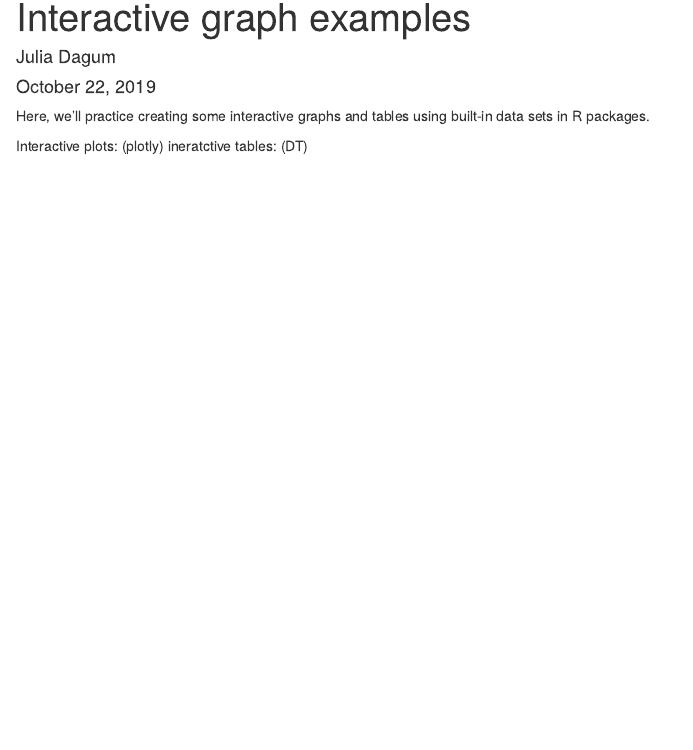
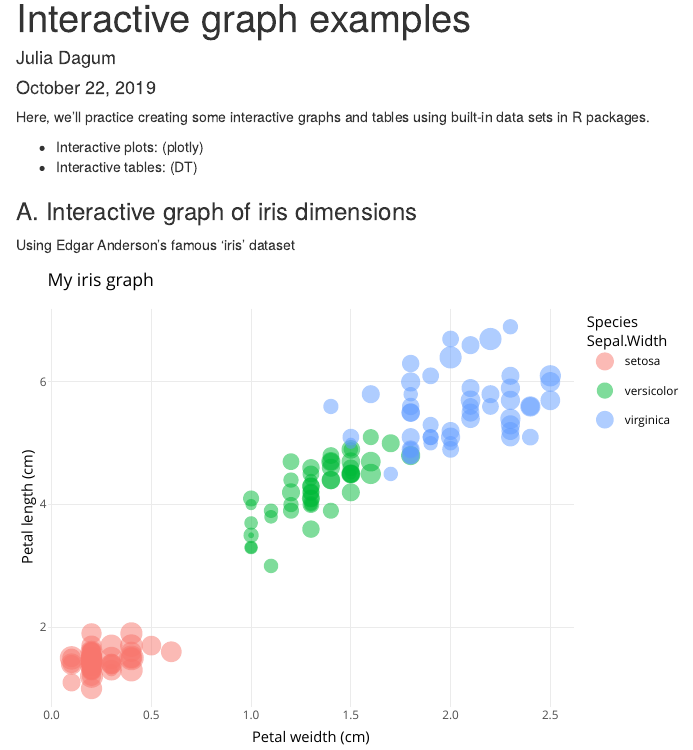
Before and after one commit to juliadagum/esm206-lab4-part2-JD, an R Markdown document (Lab4_interactive_examples.Rmd): the page in a window 1100 px wide, from its top. Rendered offline with R 4.5, knitr and Pandoc, with nearby package versions.

Commit message:
Added interactive iris graph with plotly

````diff
--- a/Lab4_interactive_examples.Rmd
+++ b/Lab4_interactive_examples.Rmd
@@ -11,5 +11,7 @@ knitr::opts_chunk$set(echo = TRUE)
 
 Here, we'll practice creating some interactive graphs and tables using built-in data sets in R packages.
 
-Interactive plots: (plotly)
-ineratctive tables: (DT)
+- Interactive plots: (plotly)
+- Interactive tables: (DT)
+
+```{r, include = FALSE}
@@ -15,0 +22,24 @@ ineratctive tables: (DT)
+library(DT)
+
+```
+
+### A. Interactive graph of iris dimensions
+
+Using Edgar Anderson's famous 'iris' dataset
+
+```{r, echo = FALSE}
+
+iris_graph <- ggplot(data = iris, aes(x = Petal.Width, y = Petal.Length)) +
+  geom_point(aes(size = Sepal.Width,
+                 color = Species),
+             alpha = .5) +
+  theme_minimal() +
+  labs(x = "Petal weidth (cm)",
+       y = "Petal length (cm)",
+       title = "My iris graph")
+
+# iris_graph
+
+ggplotly(iris_graph)
+
+```
````
Also changed, not shown: Lab4_interactive_examples.Rmd (4 more changed lines), 1 other file.
